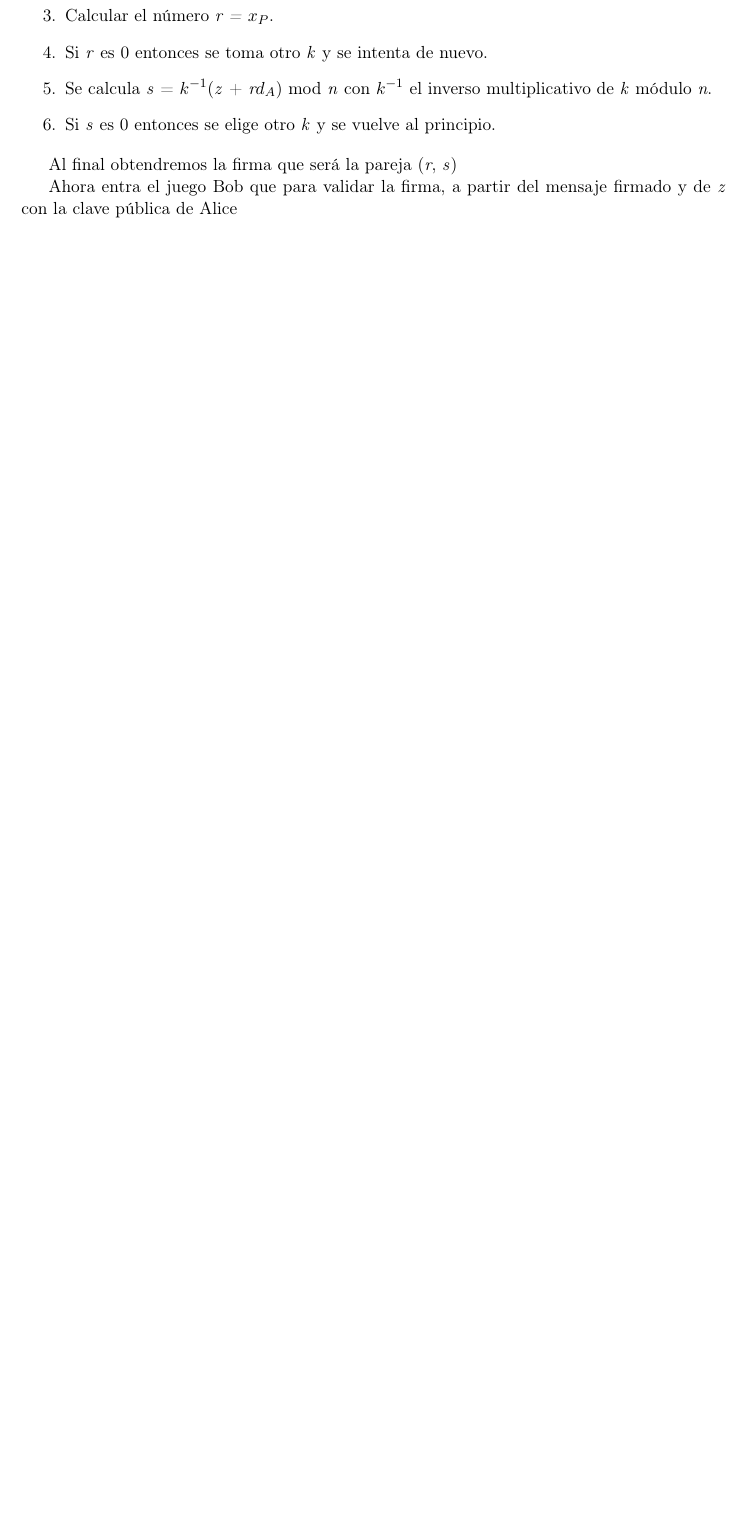
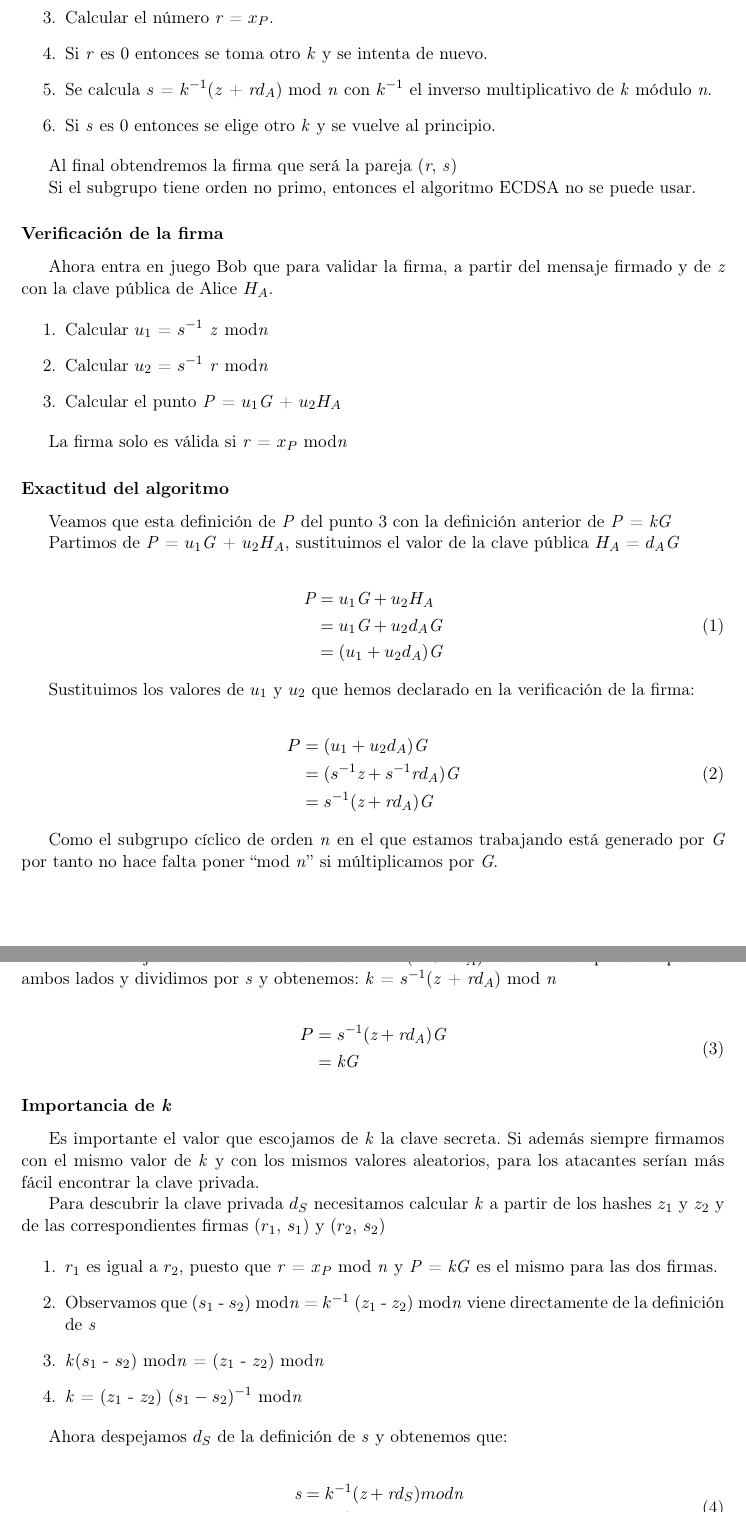
Before and after one commit to SofiaAlmeida/TrabajoSPSI, a LaTeX document (trabajo.tex): part of page 8 of 8 before the commit and two parts of pages 8 and 9 of 9 after it, the two joined at a grey line, cut so that both start at the same text, the shorter picture padded with empty space. Compiled offline with pdfLaTeX.

Commit message:
Fin ECDSA

```diff
--- a/trabajo.tex
+++ b/trabajo.tex
@@ -286,8 +287,82 @@ Algoritmo de firma del mensaje de Alice, a partir de \textit{k} y \textit{z} se
 
 Al final obtendremos la firma que será la pareja (\textit{r}, \textit{s})
 
-Ahora entra el juego Bob que para validar la firma, a partir del mensaje firmado y de \textit{z} con la clave pública de Alice
 
+Si el subgrupo tiene orden no primo, entonces el algoritmo ECDSA no se puede usar.
+
+\subsubsection*{Verificación de la firma}
+Ahora entra en juego Bob que para validar la firma, a partir del mensaje firmado y de \textit{z} con la clave pública de Alice \textit{$H_A$}.
+
+\begin{enumerate}
+	\item Calcular \textit{$u_1$} = \textit{$s^{-1}$ z} mod\textit{n}
+	\item Calcular \textit{$u_2$} = \textit{$s^{-1}$ r} mod\textit{n}
+	\item Calcular el punto \textit{P} = \textit{$u_1$G} + \textit{$u_2$$H_A$}
+\end{enumerate}
+
+La firma solo es válida si \textit{r} = \textit{$x_P$} mod\textit{n}
+
+
+\subsubsection*{Exactitud del algoritmo}
+Veamos que esta definición de \textit{P} del punto 3 con la definición anterior de \textit{P} = \textit{kG}
+
+Partimos de \textit{P} = \textit{$u_1$G} + \textit{$u_2$$H_A$}, sustituimos el valor de la clave pública \textit{$H_A$} = \textit{$d_A$G}
+
+
+\begin{align}
+\begin{split}
+\textit{P} &= \textit{$u_1$G} + \textit{$u_2$$H_A$}\\ &= \textit{$u_1$G} + \textit{$u_2$$d_A$G}\\
+&= (\textit{$u_1$} + \textit{$u_2$$d_A$})\textit{G}\\
+\end{split}
+\end{align}
+
+Sustituimos los valores de $u_1$ y $u_2$ que hemos declarado en la verificación de la firma:
+
+\begin{align}
+\begin{split}
+P &= (\textit{$u_1$} + \textit{$u_2$$d_A$})\textit{G}\\
+&= (\textit{$s^{-1}$z} + \textit{$s^{-1}$r$d_A$}) \textit{G}\\
+&= \textit{$s^{-1}$}(\textit{z} + \textit{r$d_A$}) \textit{G}\\
+\end{split}
+\end{align}
+
+Como el subgrupo cíclico de orden \textit{n} en el que estamos trabajando está generado por \textit{G} por tanto no hace falta poner ``mod \textit{n}'' si múltiplicamos por \textit{G}.
+
+
+Ahora nos fijamos en la definición de \textit{s} = \textit{$k^{-1}$}(\textit{z} + \textit{r$d_A$}) mod \textit{n}. Multiplicamos por \textit{k} a ambos lados y dividimos por \textit{s} y obtenemos: \textit{k} = \textit{$s^{-1}$}(\textit{z} + \textit{r$d_A$}) mod \textit{n}
+
+\begin{align}
+\begin{split}
+P &= \textit{$s^{-1}$}(\textit{z} + \textit{r$d_A$}) \textit{G}\\
+&= \textit{kG}
+\end{split}
+\end{align}
+
+
+\subsubsection*{Importancia de \textit{k}}
+
+Es importante el valor que escojamos de \textit{k} la clave secreta. Si además siempre firmamos con el mismo valor de \textit{k} y con los mismos valores aleatorios, para los atacantes serían más fácil encontrar la clave privada.
+
+Para descubrir la clave privada \textit{$d_S$} necesitamos calcular \textit{k} a partir de los hashes \textit{$z_1$} y \textit{$z_2$} y de las correspondientes firmas (\textit{$r_1$}, \textit{$s_1$}) y (\textit{$r_2$}, \textit{$s_2$})
+
+
+\begin{enumerate}
+	\item $r_1$ es igual a $r_2$, puesto que \textit{r} = \textit{$x_P$} mod \textit{n} y \textit{P} = \textit{kG} es el mismo para las dos firmas.
+	\item Observamos que  (\textit{$s_1$} - \textit{$s_2$}) mod\textit{n} = \textit{$k^{-1}$} (\textit{$z_1$} - \textit{$z_2$}) mod\textit{n} viene directamente de la definición de \textit{s}
+	\item \textit{k}(\textit{$s_1$} - \textit{$s_2$}) mod\textit{n} = (\textit{$z_1$} - \textit{$z_2$}) mod\textit{n}
+	\item \textit{k}  = (\textit{$z_1$} - \textit{$z_2$}) $(\textit{$s_1$} - \textit{$s_2$})^{-1}$ mod\textit{n}
+\end{enumerate}
+
+Ahora despejamos \textit{$d_S$} de la definición de \textit{s} y obtenemos que:
+
+
+\begin{align}
+\begin{split}
+\textit{s} &= \textit{$k^{-1}$}(\textit{z} + \textit{r$d_S$}) mod \textit{n}\\
+\textit{$d_S$} &= \textit{$r^{-1}$}(\textit{sk} - \textit{z}) mod \textit{n}\\
+\end{split}
+\end{align}
+
+Así hemos conseguido la clave privada con los valores que conocemos.
 
 \subsection{ECDH}
 
```
Also changed, not shown: trabajo.tex (1 more changed lines).
